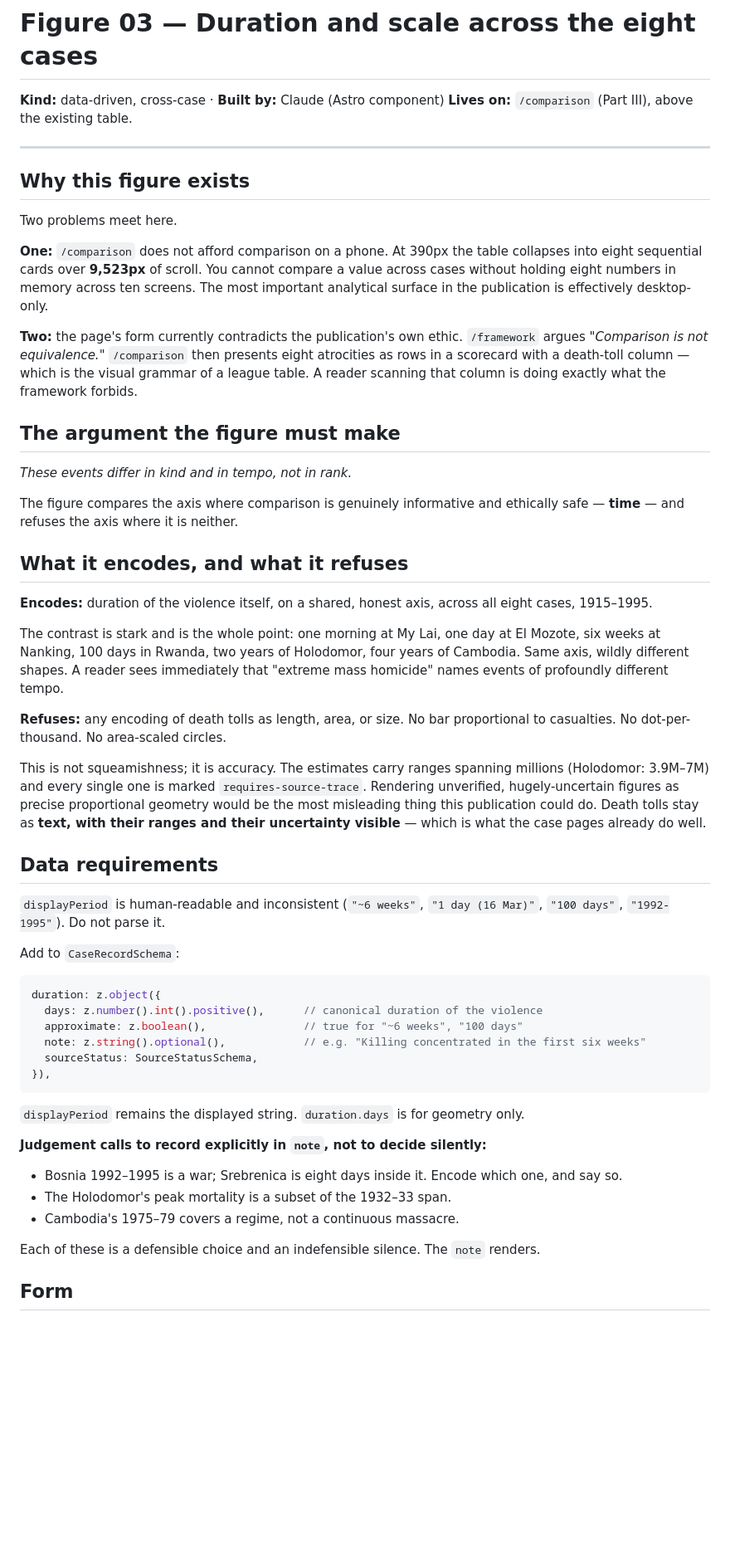
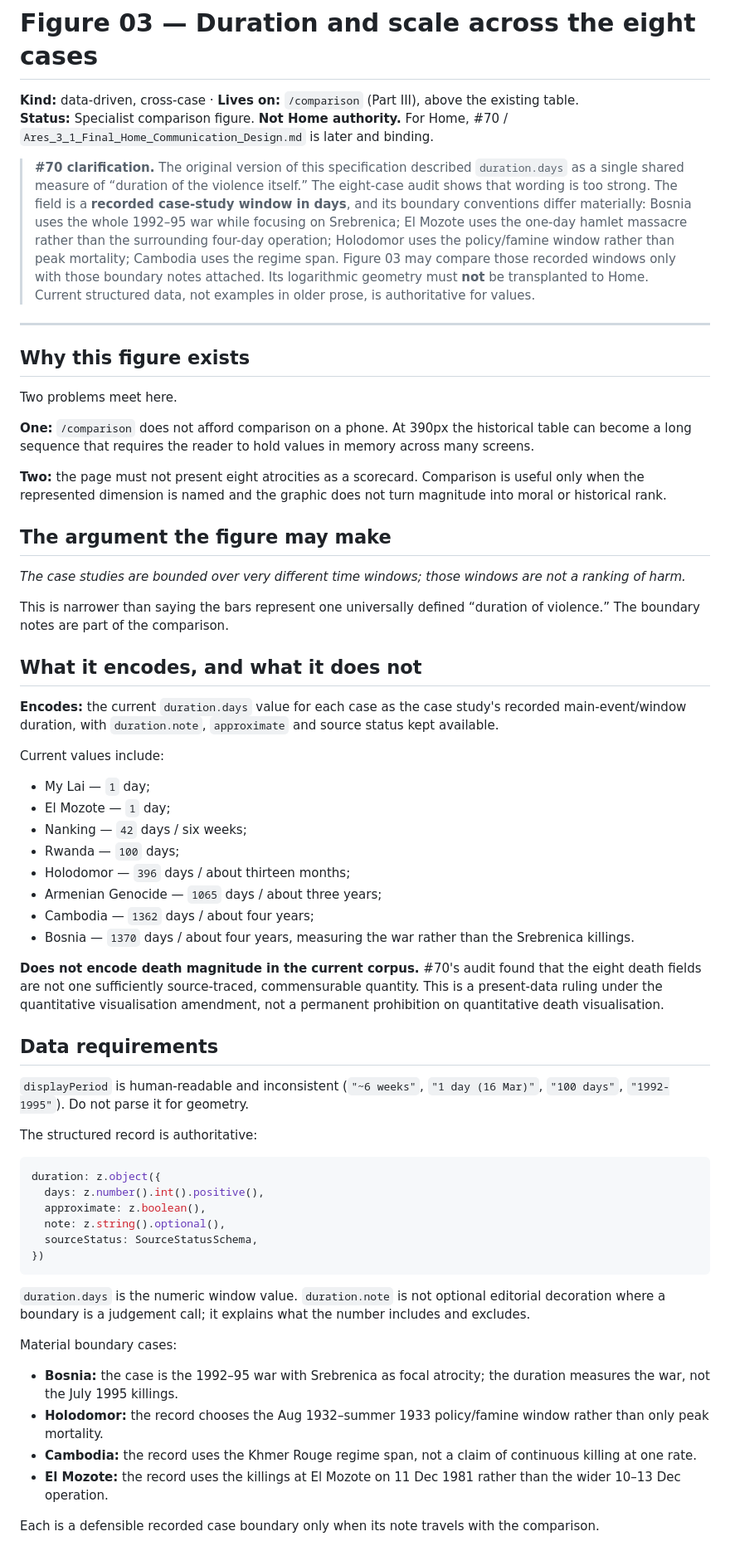
Before and after one commit to BenWassa/Ares, a Markdown page: 04-docs/figures/03-duration-and-scale.md, the part around one of its changes. Shown at 83% size. Rendered like a GitHub page; blank space fills up the shorter version.

Commit message:
docs: reconcile Figure 03 with final Home audit

````diff
--- a/04-docs/figures/03-duration-and-scale.md
+++ b/04-docs/figures/03-duration-and-scale.md
@@ -1,7 +1,9 @@
 # Figure 03 — Duration and scale across the eight cases
 
-**Kind:** data-driven, cross-case · **Built by:** Claude (Astro component)
-**Lives on:** `/comparison` (Part III), above the existing table.
+**Kind:** data-driven, cross-case · **Lives on:** `/comparison` (Part III), above the existing table.
+**Status:** Specialist comparison figure. **Not Home authority.** For Home, #70 / `Ares_3_1_Final_Home_Communication_Design.md` is later and binding.
+
+> **#70 clarification.** The original version of this specification described `duration.days` as a single shared measure of “duration of the violence itself.” The eight-case audit shows that wording is too strong. The field is a **recorded case-study window in days**, and its boundary conventions differ materially: Bosnia uses the whole 1992–95 war while focusing on Srebrenica; El Mozote uses the one-day hamlet massacre rather than the surrounding four-day operation; Holodomor uses the policy/famine window rather than peak mortality; Cambodia uses the regime span. Figure 03 may compare those recorded windows only with those boundary notes attached. Its logarithmic geometry must **not** be transplanted to Home. Current structured data, not examples in older prose, is authoritative for values.
 
 ---
 
@@ -9,66 +11,56 @@
 
 Two problems meet here.
 
-**One:** `/comparison` does not afford comparison on a phone. At 390px the table collapses
-into eight sequential cards over **9,523px** of scroll. You cannot compare a value across
-cases without holding eight numbers in memory across ten screens. The most important
-analytical surface in the publication is effectively desktop-only.
+**One:** `/comparison` does not afford comparison on a phone. At 390px the historical table can become a long sequence that requires the reader to hold values in memory across many screens.
 
-**Two:** the page's form currently contradicts the publication's own ethic. `/framework`
-argues *"Comparison is not equivalence."* `/comparison` then presents eight atrocities as
-rows in a scorecard with a death-toll column — which is the visual grammar of a league
-table. A reader scanning that column is doing exactly what the framework forbids.
+**Two:** the page must not present eight atrocities as a scorecard. Comparison is useful only when the represented dimension is named and the graphic does not turn magnitude into moral or historical rank.
 
-## The argument the figure must make
+## The argument the figure may make
 
-*These events differ in kind and in tempo, not in rank.*
+*The case studies are bounded over very different time windows; those windows are not a ranking of harm.*
 
-The figure compares the axis where comparison is genuinely informative and ethically safe —
-**time** — and refuses the axis where it is neither.
+This is narrower than saying the bars represent one universally defined “duration of violence.” The boundary notes are part of the comparison.
 
-## What it encodes, and what it refuses
+## What it encodes, and what it does not
 
-**Encodes:** duration of the violence itself, on a shared, honest axis, across all eight
-cases, 1915–1995.
+**Encodes:** the current `duration.days` value for each case as the case study's recorded main-event/window duration, with `duration.note`, `approximate` and source status kept available.
 
-The contrast is stark and is the whole point: one morning at My Lai, one day at El Mozote,
-six weeks at Nanking, 100 days in Rwanda, two years of Holodomor, four years of Cambodia.
-Same axis, wildly different shapes. A reader sees immediately that "extreme mass homicide"
-names events of profoundly different tempo.
+Current values include:
 
-**Refuses:** any encoding of death tolls as length, area, or size. No bar proportional to
-casualties. No dot-per-thousand. No area-scaled circles.
+- My Lai — `1` day;
+- El Mozote — `1` day;
+- Nanking — `42` days / six weeks;
+- Rwanda — `100` days;
+- Holodomor — `396` days / about thirteen months;
+- Armenian Genocide — `1065` days / about three years;
+- Cambodia — `1362` days / about four years;
+- Bosnia — `1370` days / about four years, measuring the war rather than the Srebrenica killings.
 
-This is not squeamishness; it is accuracy. The estimates carry ranges spanning millions
-(Holodomor: 3.9M–7M) and every single one is marked `requires-source-trace`. Rendering
-unverified, hugely-uncertain figures as precise proportional geometry would be the most
-misleading thing this publication could do. Death tolls stay as **text, with their ranges
-and their uncertainty visible** — which is what the case pages already do well.
+**Does not encode death magnitude in the current corpus.** #70's audit found that the eight death fields are not one sufficiently source-traced, commensurable quantity. This is a present-data ruling under the quantitative visualisation amendment, not a permanent prohibition on quantitative death visualisation.
 
 ## Data requirements
 
-`displayPeriod` is human-readable and inconsistent (`"~6 weeks"`, `"1 day (16 Mar)"`,
-`"100 days"`, `"1992-1995"`). Do not parse it.
+`displayPeriod` is human-readable and inconsistent (`"~6 weeks"`, `"1 day (16 Mar)"`, `"100 days"`, `"1992-1995"`). Do not parse it for geometry.
 
-Add to `CaseRecordSchema`:
+The structured record is authoritative:
 
 ```ts
 duration: z.object({
-  days: z.number().int().positive(),      // canonical duration of the violence
-  approximate: z.boolean(),               // true for "~6 weeks", "100 days"
-  note: z.string().optional(),            // e.g. "Killing concentrated in the first six weeks"
+  days: z.number().int().positive(),
+  approximate: z.boolean(),
+  note: z.string().optional(),
   sourceStatus: SourceStatusSchema,
-}),
+})
 ```
 
-`displayPeriod` remains the displayed string. `duration.days` is for geometry only.
+`duration.days` is the numeric window value. `duration.note` is not optional editorial decoration where a boundary is a judgement call; it explains what the number includes and excludes.
 
-**Judgement calls to record explicitly in `note`, not to decide silently:**
-- Bosnia 1992–1995 is a war; Srebrenica is eight days inside it. Encode which one, and say so.
-- The Holodomor's peak mortality is a subset of the 1932–33 span.
-- Cambodia's 1975–79 covers a regime, not a continuous massacre.
+Material boundary cases:
 
-Each of these is a defensible choice and an indefensible silence. The `note` renders.
+- **Bosnia:** the case is the 1992–95 war with Srebrenica as focal atrocity; the duration measures the war, not the July 1995 killings.
+- **Holodomor:** the record chooses the Aug 1932–summer 1933 policy/famine window rather than only peak mortality.
+- **Cambodia:** the record uses the Khmer Rouge regime span, not a claim of continuous killing at one rate.
+- **El Mozote:** the record uses the killings at El Mozote on 11 Dec 1981 rather than the wider 10–13 Dec operation.
 
-## Form
+Each is a defensible recorded case boundary only when its note travels with the comparison.
 
````
Also changed, not shown: other parts of 04-docs/figures/03-duration-and-scale.md (+38 -25 lines).
